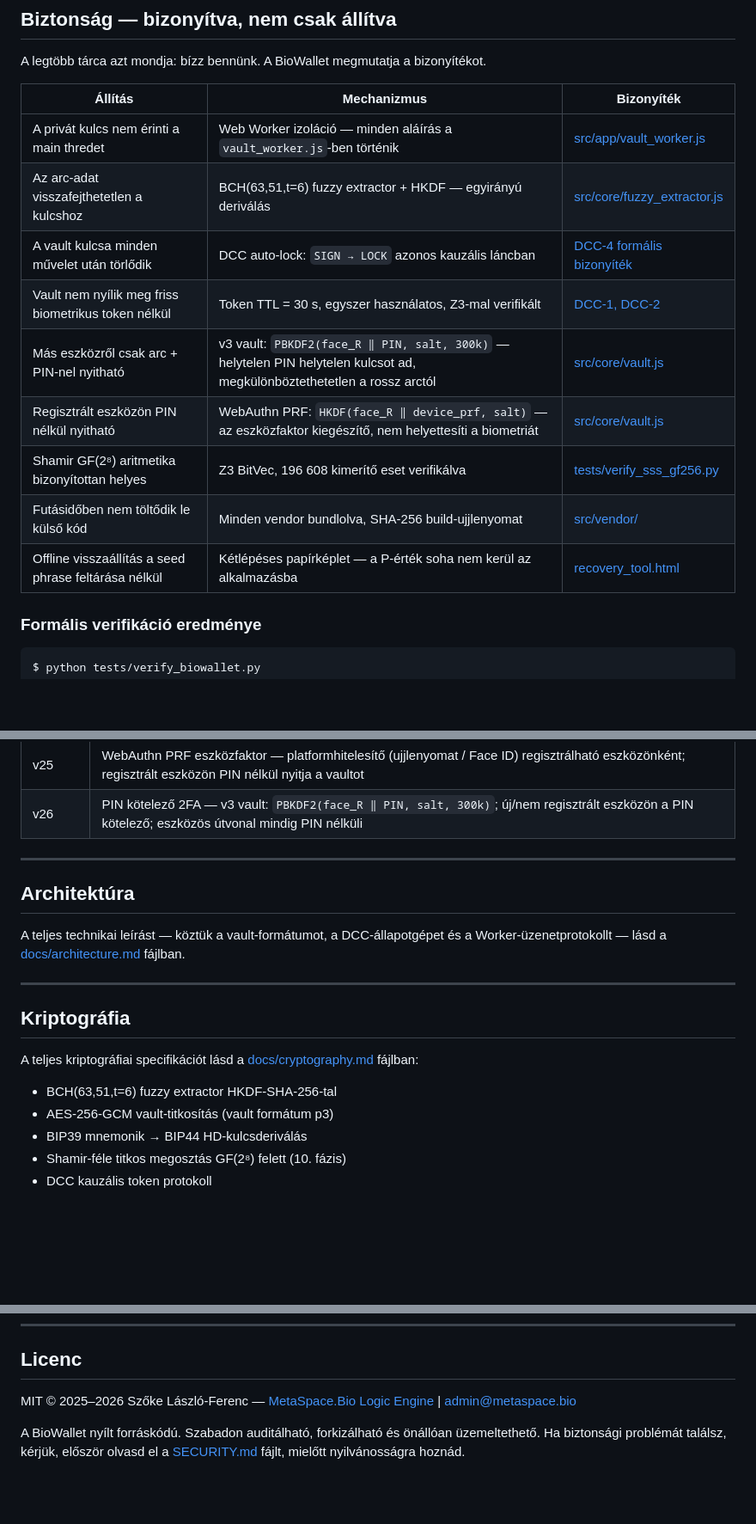
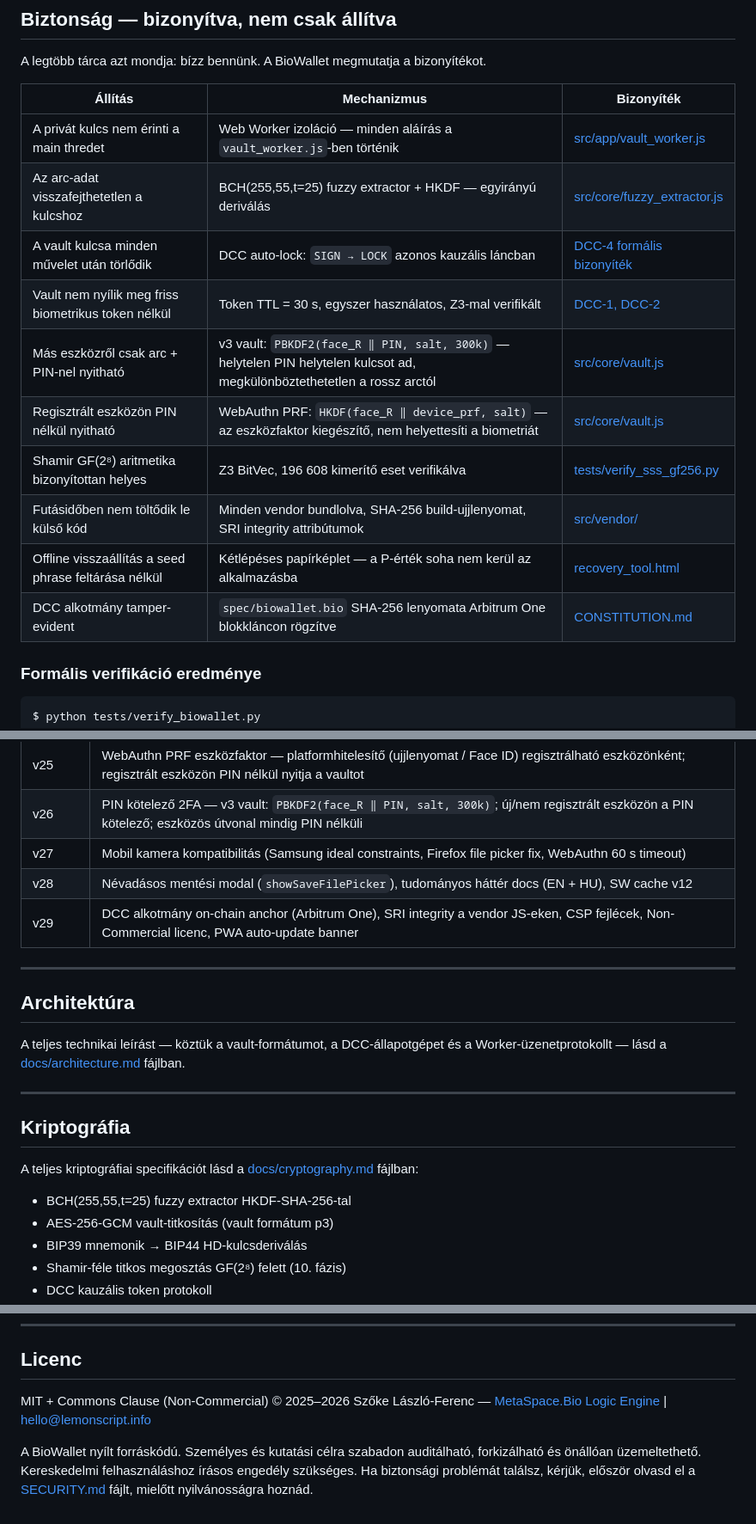
Before and after one commit to LemonScripter/biowallet, a Markdown page: README.hu.md, 3 parts joined by grey strips. Shown at 86% size. Drawn GitHub-style; blank space fills up the shorter version.

Commit message:
BioWallet v29: README frissítés — BCH params, Non-Commercial badge, v27-v29 features, constitution anchor

```diff
--- a/README.hu.md
+++ b/README.hu.md
@@ -33,14 +33,15 @@ A legtöbb tárca azt mondja: bízz bennünk. A BioWallet megmutatja a bizonyít
 | Állítás | Mechanizmus | Bizonyíték |
 |---|---|---|
 | A privát kulcs nem érinti a main thredet | Web Worker izoláció — minden aláírás a `vault_worker.js`-ben történik | [src/app/vault_worker.js](src/app/vault_worker.js) |
-| Az arc-adat visszafejthetetlen a kulcshoz | BCH(63,51,t=6) fuzzy extractor + HKDF — egyirányú deriválás | [src/core/fuzzy_extractor.js](src/core/fuzzy_extractor.js) |
+| Az arc-adat visszafejthetetlen a kulcshoz | BCH(255,55,t=25) fuzzy extractor + HKDF — egyirányú deriválás | [src/core/fuzzy_extractor.js](src/core/fuzzy_extractor.js) |
 | A vault kulcsa minden művelet után törlődik | DCC auto-lock: `SIGN → LOCK` azonos kauzális láncban | [DCC-4 formális bizonyíték](tests/verify_biowallet.py) |
 | Vault nem nyílik meg friss biometrikus token nélkül | Token TTL = 30 s, egyszer használatos, Z3-mal verifikált | [DCC-1, DCC-2](tests/verify_biowallet.py) |
 | Más eszközről csak arc + PIN-nel nyitható | v3 vault: `PBKDF2(face_R ‖ PIN, salt, 300k)` — helytelen PIN helytelen kulcsot ad, megkülönböztethetetlen a rossz arctól | [src/core/vault.js](src/core/vault.js) |
 | Regisztrált eszközön PIN nélkül nyitható | WebAuthn PRF: `HKDF(face_R ‖ device_prf, salt)` — az eszközfaktor kiegészítő, nem helyettesíti a biometriát | [src/core/vault.js](src/core/vault.js) |
 | Shamir GF(2⁸) aritmetika bizonyítottan helyes | Z3 BitVec, 196 608 kimerítő eset verifikálva | [tests/verify_sss_gf256.py](tests/verify_sss_gf256.py) |
-| Futásidőben nem töltődik le külső kód | Minden vendor bundlolva, SHA-256 build-ujjlenyomat | [src/vendor/](src/vendor/) |
+| Futásidőben nem töltődik le külső kód | Minden vendor bundlolva, SHA-256 build-ujjlenyomat, SRI integrity attribútumok | [src/vendor/](src/vendor/) |
 | Offline visszaállítás a seed phrase feltárása nélkül | Kétlépéses papírképlet — a P-érték soha nem kerül az alkalmazásba | [recovery\_tool.html](recovery_tool.html) |
+| DCC alkotmány tamper-evident | `spec/biowallet.bio` SHA-256 lenyomata Arbitrum One blokkláncon rögzítve | [CONSTITUTION.md](CONSTITUTION.md) |
 
 ### Formális verifikáció eredménye
 
@@ -131,6 +132,9 @@ Eredmény: 13 / 13  PASS ✓
 | v23 | P6 TX Commitment Invariant — 8 karakteres ujjlenyomat kötve a tranzakció hash-éhez; a második scanelés előtt a felhasználónak be kell gépelni az első 4 karaktert |
 | v25 | WebAuthn PRF eszközfaktor — platformhitelesítő (ujjlenyomat / Face ID) regisztrálható eszközönként; regisztrált eszközön PIN nélkül nyitja a vaultot |
 | v26 | PIN kötelező 2FA — v3 vault: `PBKDF2(face_R ‖ PIN, salt, 300k)`; új/nem regisztrált eszközön a PIN kötelező; eszközös útvonal mindig PIN nélküli |
+| v27 | Mobil kamera kompatibilitás (Samsung ideal constraints, Firefox file picker fix, WebAuthn 60 s timeout) |
+| v28 | Névadásos mentési modal (`showSaveFilePicker`), tudományos háttér docs (EN + HU), SW cache v12 |
+| v29 | DCC alkotmány on-chain anchor (Arbitrum One), SRI integrity a vendor JS-eken, CSP fejlécek, Non-Commercial licenc, PWA auto-update banner |
 
 ---
 
@@ -143,7 +147,7 @@ A teljes technikai leírást — köztük a vault-formátumot, a DCC-állapotgé
 ## Kriptográfia
 
 A teljes kriptográfiai specifikációt lásd a [docs/cryptography.md](docs/cryptography.md) fájlban:
-- BCH(63,51,t=6) fuzzy extractor HKDF-SHA-256-tal
+- BCH(255,55,t=25) fuzzy extractor HKDF-SHA-256-tal
 - AES-256-GCM vault-titkosítás (vault formátum p3)
 - BIP39 mnemonik → BIP44 HD-kulcsderiválás
 - Shamir-féle titkos megosztás GF(2⁸) felett (10. fázis)
@@ -195,6 +199,6 @@ Mindkét szkript önálló, és minden egyes tulajdonsághoz emberi olvasásra a
 
 ## Licenc
 
-MIT © 2025–2026 Szőke László-Ferenc — [MetaSpace.Bio Logic Engine](https://metaspace.bio) | admin@metaspace.bio
+MIT + Commons Clause (Non-Commercial) © 2025–2026 Szőke László-Ferenc — [MetaSpace.Bio Logic Engine](https://metaspace.bio) | hello@lemonscript.info
 
-A BioWallet nyílt forráskódú. Szabadon auditálható, forkizálható és önállóan üzemeltethető. Ha biztonsági problémát találsz, kérjük, először olvasd el a [SECURITY.md](SECURITY.md) fájlt, mielőtt nyilvánosságra hoznád.
+A BioWallet nyílt forráskódú. Személyes és kutatási célra szabadon auditálható, forkizálható és önállóan üzemeltethető. Kereskedelmi felhasználáshoz írásos engedély szükséges. Ha biztonsági problémát találsz, kérjük, először olvasd el a [SECURITY.md](SECURITY.md) fájlt, mielőtt nyilvánosságra hoznád.
```
Also changed, not shown: other parts of README.hu.md (+1 -1 lines), README.md (+10 -6 lines).
